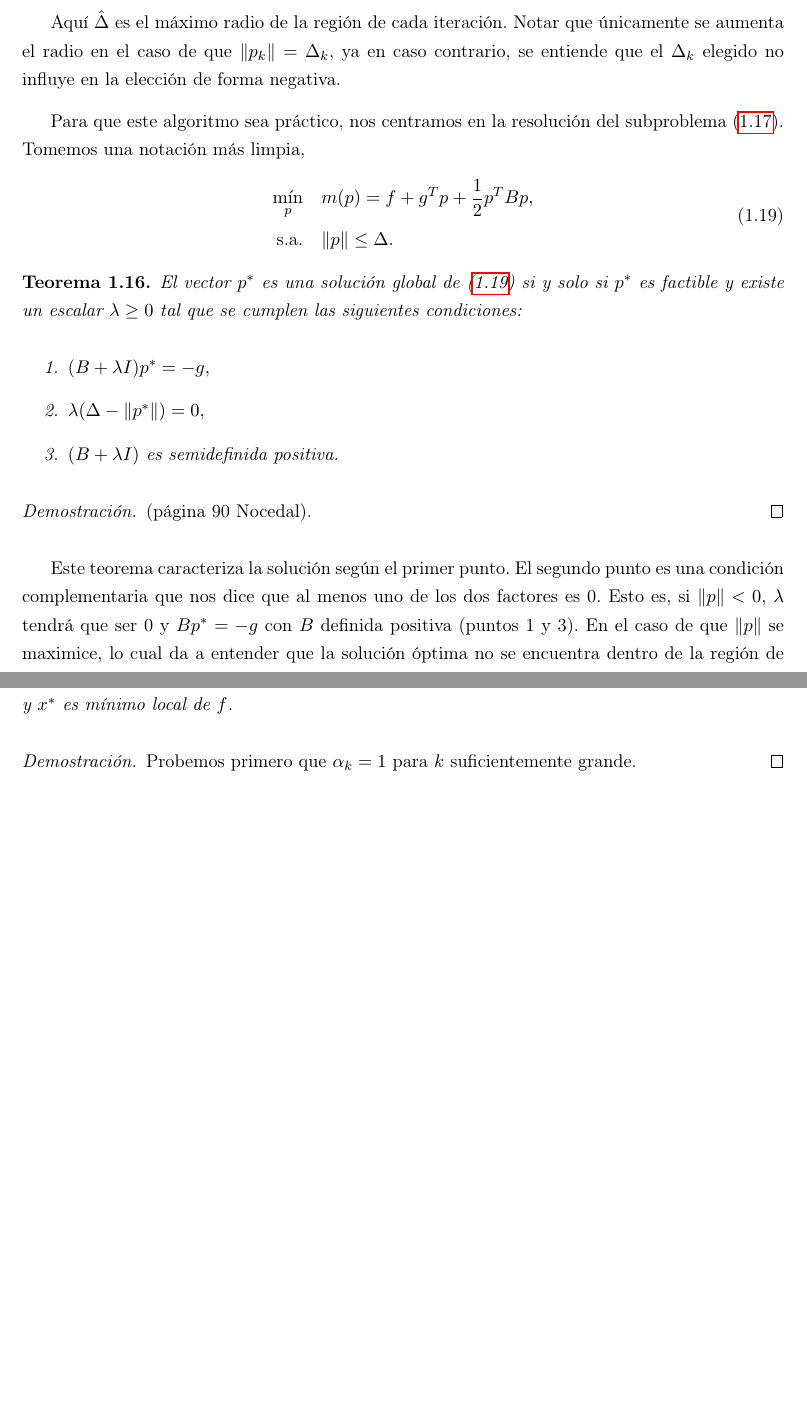
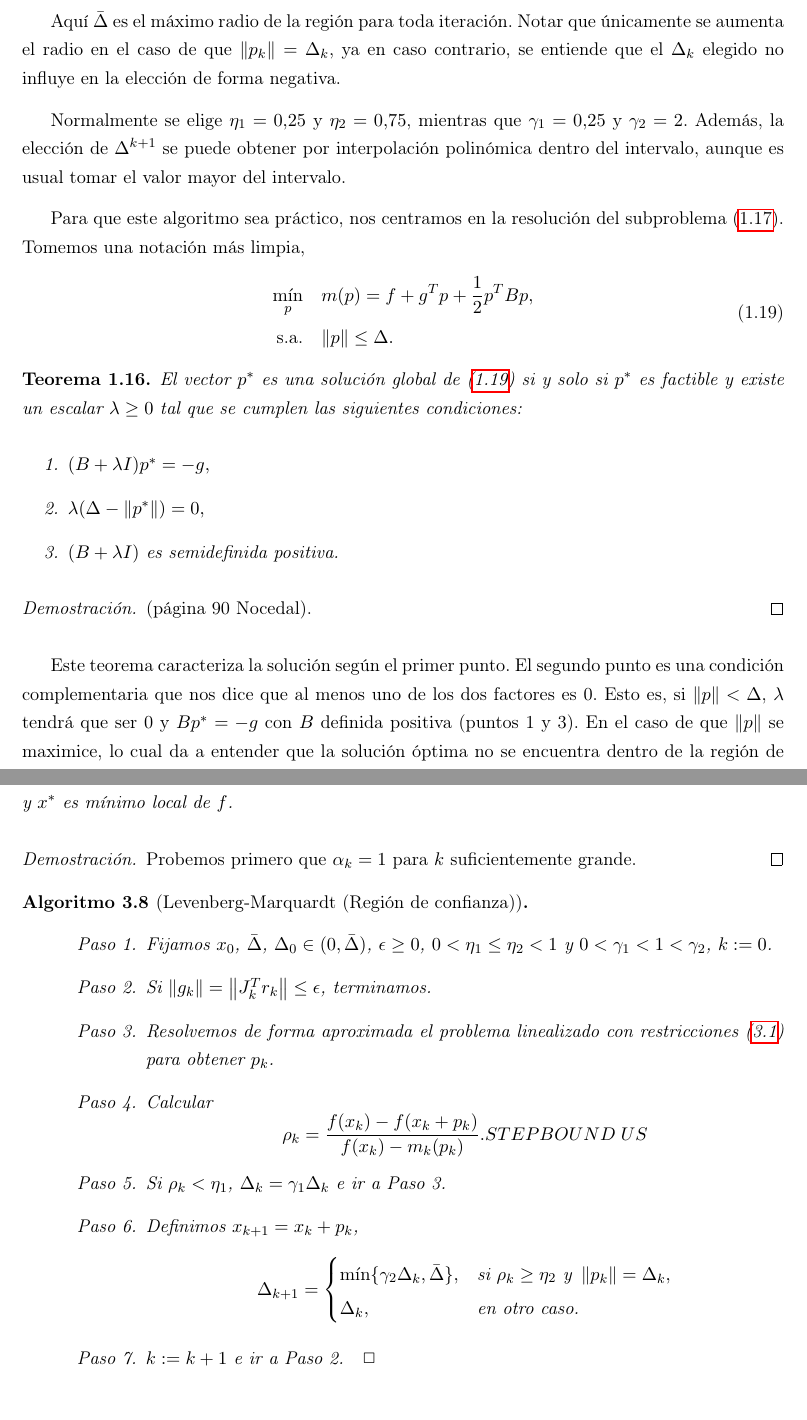
Before and after one commit to didacwhite/tfg, a LaTeX book (latex/TFG_esp_v3.tex): two parts of pages 19 and 32 of 37, joined at a grey line, cut so that both start at the same text, the shorter picture padded with empty space. Compiled offline with pdfLaTeX.

Commit message:
cambiado formato algoritmo tr. continuar lin554, p306xy, p69noc

```diff
--- a/latex/TFG_esp_v3.tex
+++ b/latex/TFG_esp_v3.tex
@@ -547,6 +545,12 @@ El proceso se describe en el siguiente algoritmo.
 \end{algorithm}
-Aquí $\hat \Delta$ es el máximo radio de la región de cada iteración.
-Notar que únicamente se aumenta el radio en el caso de que $\norm{p_k} = \Delta_k$, ya en caso contrario, se entiende que el $\Delta_k$ elegido no influye en la elección de forma negativa.
+Aquí $\bar \Delta$ es el máximo radio de la región para toda iteración.
+Notar que únicamente se aumenta el radio en el caso de que $\norm{p_k} = \Delta_k$,
+ya en caso contrario, se entiende que el $\Delta_k$ elegido no influye en la elección
+de forma negativa. % NOTA: paso 5, unsuccessful step primer caso, successfull step segundo caso y very successful step tercer caso.
+
+Normalmente se elige $\eta_1 = 0.25$ y $\eta_2 = 0.75$, mientras que $\gamma_1 = 0.25$ y $\gamma_2 = 2$.
+Además, la elección de $\Delta^{k+1}$ se puede obtener por interpolación polinómica dentro del intervalo,
+aunque es usual tomar el valor mayor del intervalo.
 
 Para que este algoritmo sea práctico, nos centramos en la resolución del subproblema (\ref{min:tr}). Tomemos una notación más limpia,
 \begin{equation}
@@ -571,7 +575,7 @@ Para que este algoritmo sea práctico, nos centramos en la resolución del subpr
 \end{proof}
 
 Este teorema caracteriza la solución según el primer punto. El segundo punto es una condición complementaria que nos dice que al menos uno de los dos factores es 0.
-Esto es, si $\norm{p}<0$, $\lambda$ tendrá que ser 0 y $Bp^*=-g$ con $B$ definida positiva (puntos 1 y 3).
+Esto es, si $\norm{p}<\Delta$, $\lambda$ tendrá que ser 0 y $Bp^*=-g$ con $B$ definida positiva (puntos 1 y 3).
 En el caso de que $\norm{p}$ se maximice, lo cual da a entender que la solución óptima no se encuentra dentro de la región de confianza, $\lambda$ podrá tomar valores positivos.
 
 \chapter{Mínimos Cuadrados}
@@ -1045,6 +1049,36 @@ y $x^*$ es mínimo local de $f$.
 Probemos primero que $\alpha_k=1$ para $k$ suficientemente grande.
 \end{proof}
 
+\begin{algorithm}[Levenberg-Marquardt (Región de confianza)] \leavevmode
+	\label{al:tr-lm}
+	\begin{steps}
+		\item Fijamos $x_0$, $\bar{\Delta}$, $\Delta_0 \in (0, \bar{\Delta})$,
+			$\epsilon \geq 0$, $0<\eta_1 \leq \eta_2<1$ y $0<\gamma_1<1<\gamma_2$, $k:=0$.
+		\item Si $\norm{g_k} = \norm{J_k^Tr_k} \leq \epsilon$, terminamos.
+		\item Resolvemos de forma aproximada el problema linealizado
+			con restricciones (\ref{min:sublev}) para obtener $p_k$.
+		\item Calcular
+			\begin{equation*}
+				\rho_k = \frac{f(x_k)-f(x_k+p_k)}{f(x_k)-m_k(p_k)}. STEPBOUND\;US
+			\end{equation*}
+		\item Si $\rho_k < \eta_1$, $\Delta_{k} = \gamma_1\Delta_k$ e ir a Paso 3.
+		\item Definimos $x_{k+1} = x_k + p_k$,
+			\begin{equation*}
+				\Delta_{k+1} =
+				\begin{cases}
+					\min \{ \gamma_2\Delta_k, \bar{\Delta}\},& \text{si } \rho_k \geq \eta_2 \text{ y } \norm{p_k}=\Delta_k,\\
+					\Delta_k, & \text{en otro caso.}
+				\end{cases}
+			\end{equation*}
+		\item $k:=k+1$ e ir a Paso 2.$\quad \Box$
+	\end{steps}
+\end{algorithm}
+
+
+\section{Implementación}
+
+
+
 
 
 %%%%%%%%     Póñense a bibliografía, Apéndices e o índice alfabético     %%%%%%%%
```
Also changed, not shown: latex/TFG_esp_v3.pdf, latex/TFG_esp_v3.tex (42 more changed lines), 8 other files.
